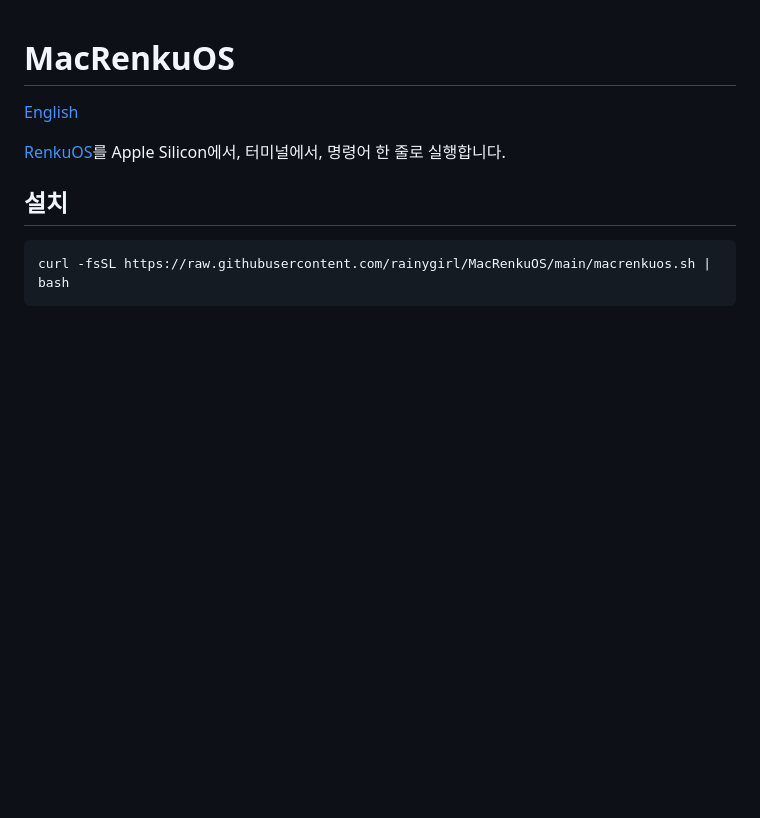
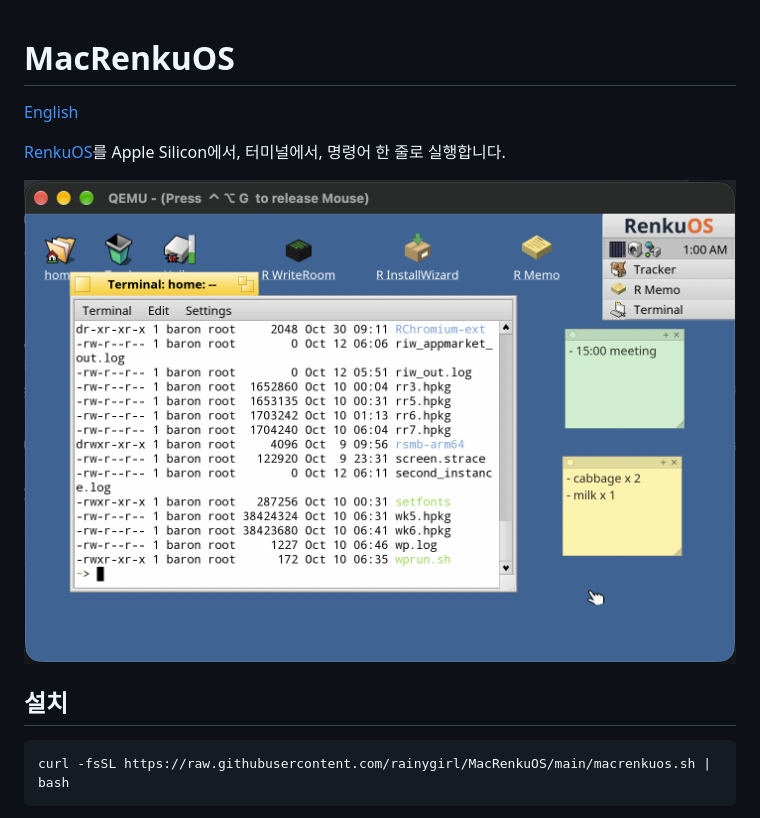
Before and after one commit to rainygirl/MacRenkuOS, a Markdown page: README.ko.md, the part around the change. Rendered like a GitHub page; pictures changed too: docs/screenshot.png (added); blank space fills up the shorter version.

Commit message:
README: add the official renkuos.org arm64 screenshot

```diff
--- a/README.ko.md
+++ b/README.ko.md
@@ -4,6 +4,8 @@
 
 [RenkuOS](https://github.com/rainygirl/renkuos-arm64)를 Apple Silicon에서,
 터미널에서, 명령어 한 줄로 실행합니다.
+
+![QEMU로 실행 중인 RenkuOS arm64](docs/screenshot.png)
 
 ## 설치
 
```
Also changed, not shown: README.md (+2 -0 lines).
